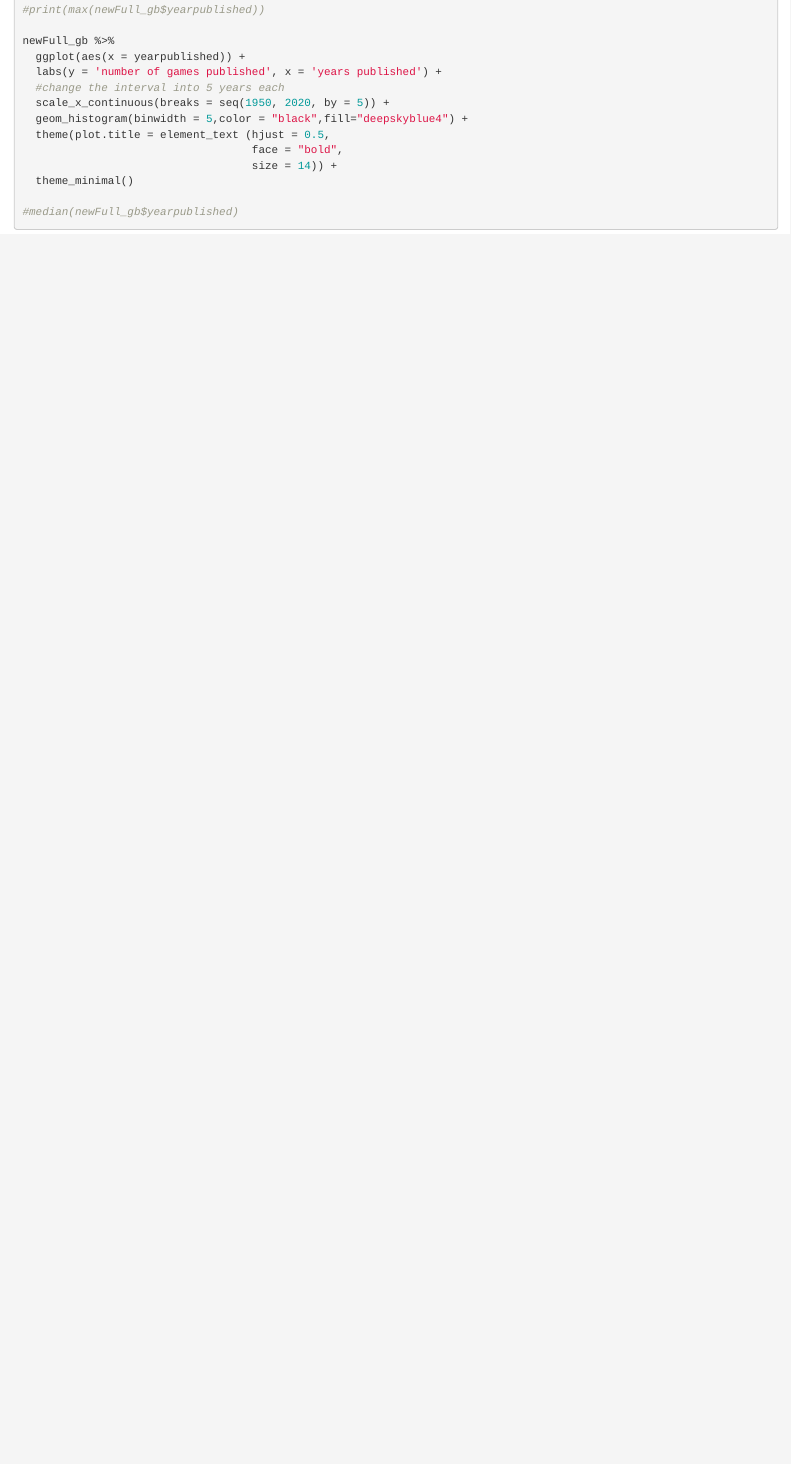
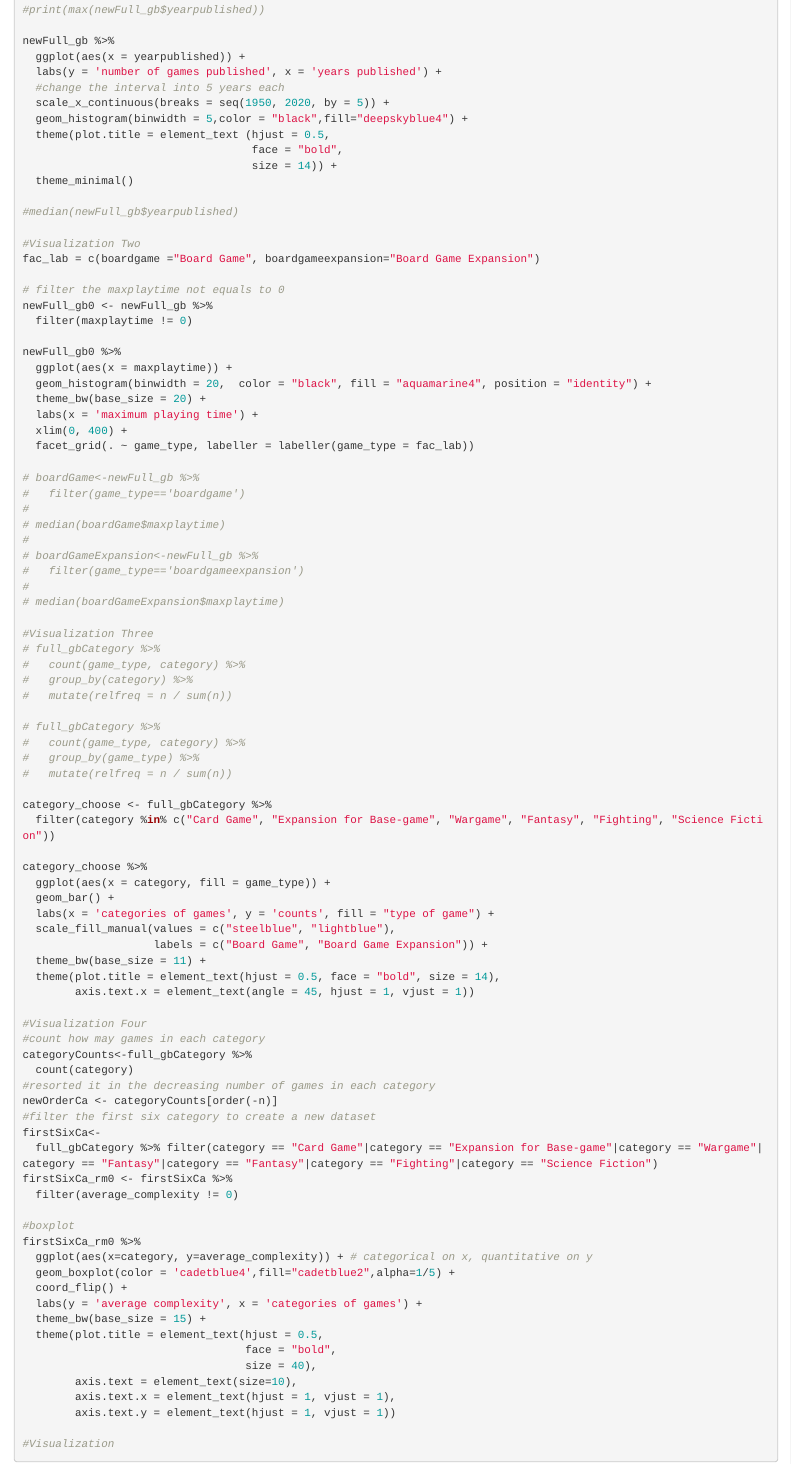
Before and after one commit to proxima-j/STAT155-Project1-update, an R Markdown document (STAT155-Project-update.Rmd): the page in a window 1100 px wide, from 1820 px down. Rendered offline with R 4.5, knitr and Pandoc, with nearby package versions; some code elsewhere in the file could not run offline.

Commit message:
ADD CODE APPENDIX

````diff
--- a/STAT155-Project-update.Rmd
+++ b/STAT155-Project-update.Rmd
@@ -244,4 +244,81 @@ newFull_gb %>%
   theme_minimal()
 
 #median(newFull_gb$yearpublished)
+
+#Visualization Two
+fac_lab = c(boardgame ="Board Game", boardgameexpansion="Board Game Expansion")
+
+# filter the maxplaytime not equals to 0
+newFull_gb0 <- newFull_gb %>%
+  filter(maxplaytime != 0)
+
+newFull_gb0 %>%
+  ggplot(aes(x = maxplaytime)) +
+  geom_histogram(binwidth = 20,  color = "black", fill = "aquamarine4", position = "identity") +
+  theme_bw(base_size = 20) +
+  labs(x = 'maximum playing time') +
+  xlim(0, 400) +
+  facet_grid(. ~ game_type, labeller = labeller(game_type = fac_lab))
+
+# boardGame<-newFull_gb %>%
+#   filter(game_type=='boardgame')
+#
+# median(boardGame$maxplaytime)
+#
+# boardGameExpansion<-newFull_gb %>%
+#   filter(game_type=='boardgameexpansion')
+#
+# median(boardGameExpansion$maxplaytime)
+
+#Visualization Three
+# full_gbCategory %>%
+#   count(game_type, category) %>%
+#   group_by(category) %>%
+#   mutate(relfreq = n / sum(n))
+
+# full_gbCategory %>%
+#   count(game_type, category) %>%
+#   group_by(game_type) %>%
+#   mutate(relfreq = n / sum(n))
+
+category_choose <- full_gbCategory %>%
+  filter(category %in% c("Card Game", "Expansion for Base-game", "Wargame", "Fantasy", "Fighting", "Science Fiction"))
+
+category_choose %>%
+  ggplot(aes(x = category, fill = game_type)) +
+  geom_bar() +
+  labs(x = 'categories of games', y = 'counts', fill = "type of game") +
+  scale_fill_manual(values = c("steelblue", "lightblue"),
+                    labels = c("Board Game", "Board Game Expansion")) +
+  theme_bw(base_size = 11) +
+  theme(plot.title = element_text(hjust = 0.5, face = "bold", size = 14),
+        axis.text.x = element_text(angle = 45, hjust = 1, vjust = 1))
+
+#Visualization Four
+#count how may games in each category
+categoryCounts<-full_gbCategory %>%
+  count(category)
+#resorted it in the decreasing number of games in each category
+newOrderCa <- categoryCounts[order(-n)]
+#filter the first six category to create a new dataset
+firstSixCa<-
+  full_gbCategory %>% filter(category == "Card Game"|category == "Expansion for Base-game"|category == "Wargame"|category == "Fantasy"|category == "Fantasy"|category == "Fighting"|category == "Science Fiction")
+firstSixCa_rm0 <- firstSixCa %>%
+  filter(average_complexity != 0)
+
+#boxplot
+firstSixCa_rm0 %>%
+  ggplot(aes(x=category, y=average_complexity)) + # categorical on x, quantitative on y
+  geom_boxplot(color = 'cadetblue4',fill="cadetblue2",alpha=1/5) +
+  coord_flip() +
+  labs(y = 'average complexity', x = 'categories of games') +
+  theme_bw(base_size = 15) +
+  theme(plot.title = element_text(hjust = 0.5,
+                                  face = "bold",
+                                  size = 40),
+        axis.text = element_text(size=10),
+        axis.text.x = element_text(hjust = 1, vjust = 1),
+        axis.text.y = element_text(hjust = 1, vjust = 1))
+
+#Visualization
 ```
````
